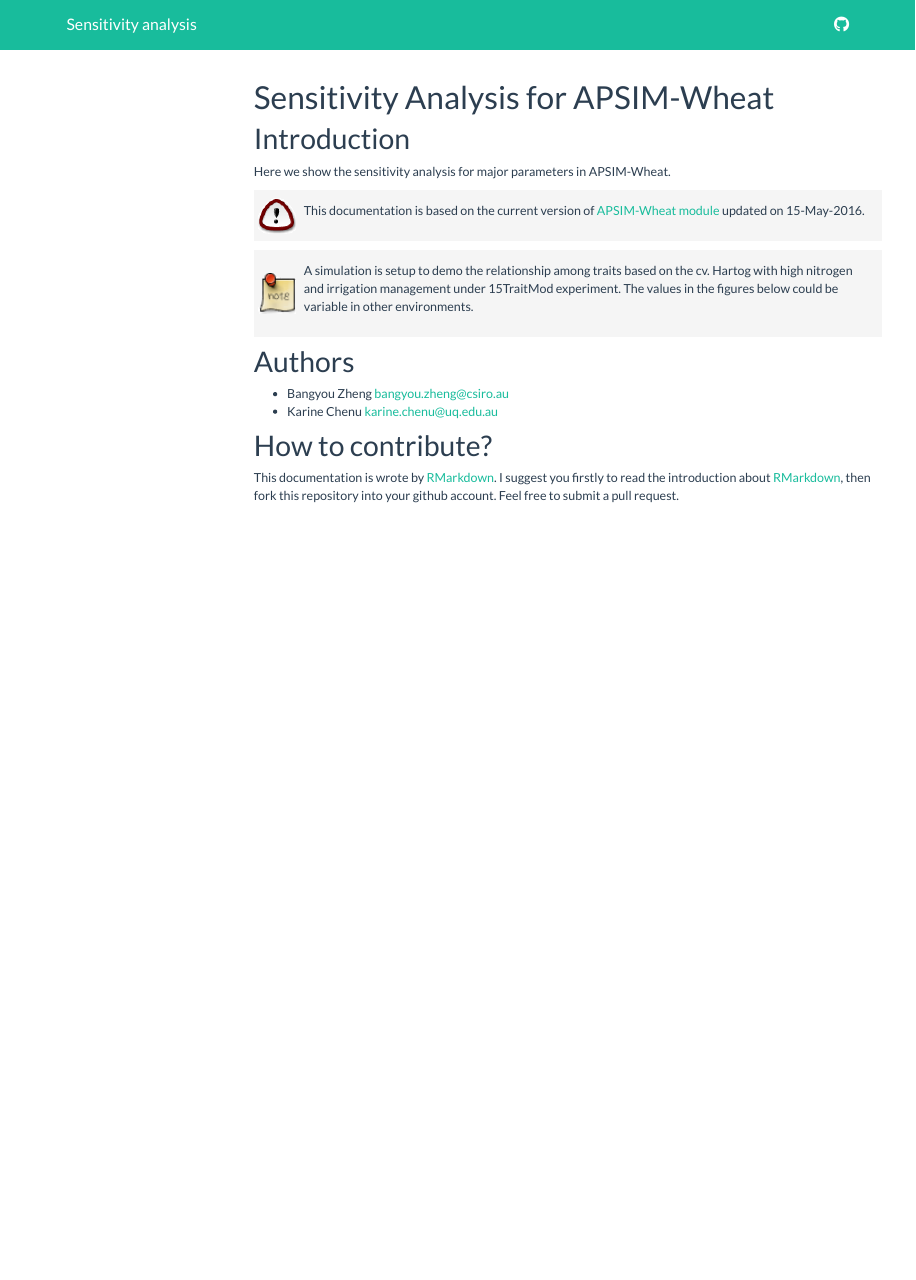
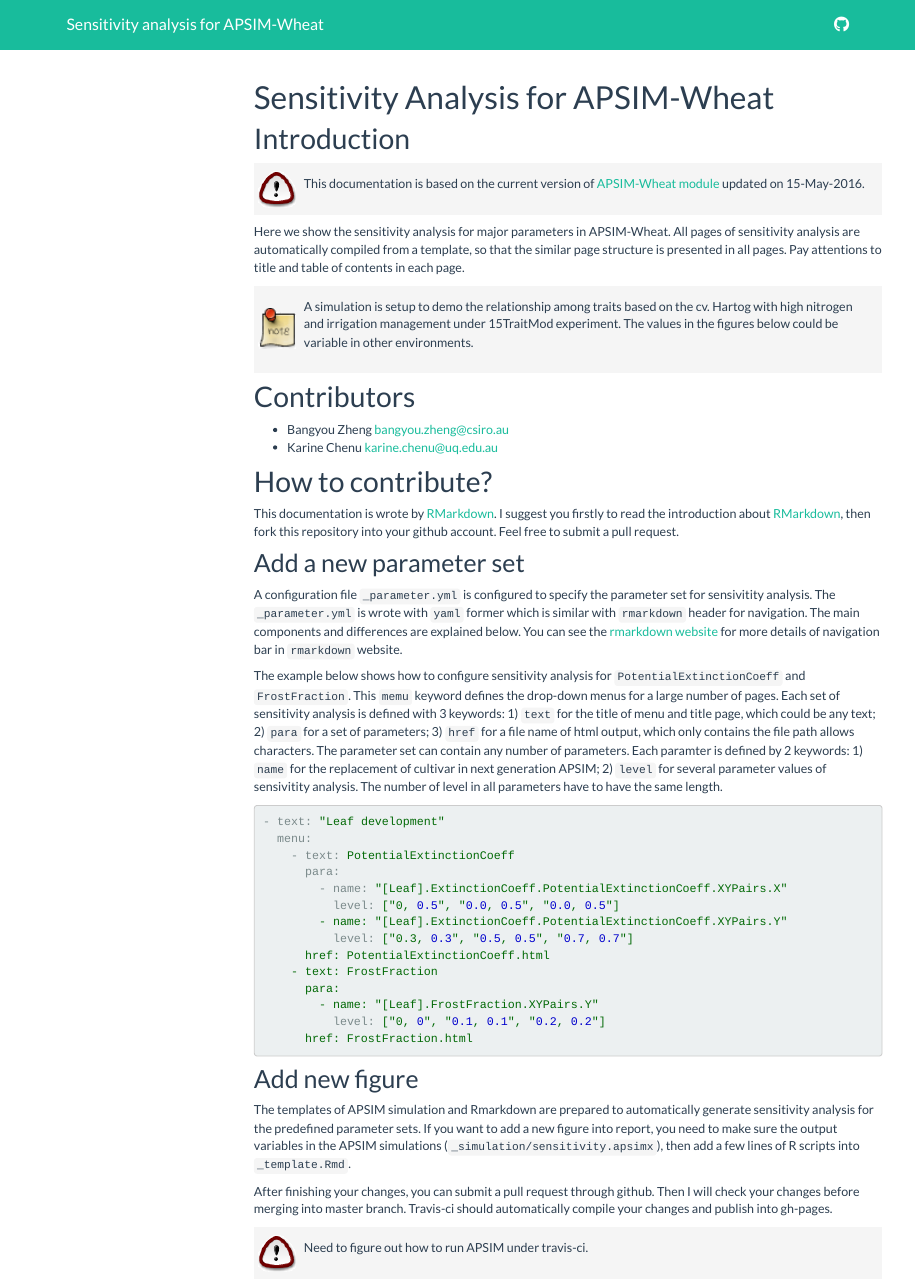
Before and after one commit to ZhiganZhao/APSIM-Wheat-Sens, an R Markdown document (index.Rmd): the page in a window 1100 px wide, from its top. Rendered offline with R 4.5, knitr and Pandoc, with nearby package versions; menus at the side of the page are left out.

Commit message:
Update home page.

````diff
--- a/_navbar.yml
+++ b/_navbar.yml
@@ -1,4 +1,4 @@
-title: Sensitivity analysis
+title: Sensitivity analysis for APSIM-Wheat
 type: inverse
 left: ~
 right:
--- a/index.Rmd
+++ b/index.Rmd
@@ -4,12 +4,18 @@
 
 # Introduction
 
-Here we show the sensitivity analysis for major parameters in APSIM-Wheat.
 
-
-```{block, type = 'rmdimportant', echo=TRUE}
+```{block, type='rmdimportant', echo=TRUE}
 This documentation is based on the current version of [APSIM-Wheat module](https://github.com/APSIMInitiative/ApsimX/blob/5937006840bcfcd663353378653598176262fe0a/Prototypes/Wheat/WheatValidation.apsimx) updated on 15-May-2016.
 ```
 
 
+Here we show the sensitivity analysis for major parameters in APSIM-Wheat. All pages of sensitivity analysis are automatically compiled from a template, so that the similar page structure is presented in all pages. Pay attentions to title and table of contents in each page.
+
+
+
+
+
+
+
 ```{block, type='rmdnote', echo=TRUE}
@@ -20,7 +26,8 @@
 
 
 
-# Authors
+# Contributors
+
 - Bangyou Zheng <bangyou.zheng@csiro.au>
 - Karine Chenu <karine.chenu@uq.edu.au>
 
@@ -28,3 +35,45 @@
 # How to contribute?
 
 This documentation is wrote by [RMarkdown](rmarkdown.rstudio.com). I suggest you firstly to read the introduction about [RMarkdown](rmarkdown.rstudio.com), then fork this repository into your github account. Feel free to submit a pull request.
+
+
+## Add a new parameter set
+
+A configuration file `_parameter.yml` is configured to specify the parameter set for sensivitity analysis. The `_parameter.yml` is wrote with `yaml` former which is similar with `rmarkdown` header for navigation.  The main components and differences are explained below. You can see the [rmarkdown website](http://rmarkdown.rstudio.com/rmarkdown_websites.html) for more details of navigation bar in `rmarkdown` website.
+
+
+The example below shows how to configure sensitivity analysis for `PotentialExtinctionCoeff` and `FrostFraction`.
+This `memu` keyword defines the drop-down menus for a large number of pages. Each set of sensitivity analysis is defined with 3 keywords: 1) `text` for the title of menu and title page, which could be any text; 2) `para` for a set of parameters; 3) `href` for a file name of html output, which only contains the file path allows characters. The parameter set can contain any number of parameters. Each paramter is defined by 2 keywords: 1) `name` for the replacement of cultivar in next generation APSIM; 2) `level` for several parameter values of sensivitity analysis. The number of level in all parameters have to have the same length.
+
+```yaml
+- text: "Leaf development"
+  menu:
+    - text: PotentialExtinctionCoeff
+      para:
+        - name: "[Leaf].ExtinctionCoeff.PotentialExtinctionCoeff.XYPairs.X"
+          level: ["0, 0.5", "0.0, 0.5", "0.0, 0.5"]
+        - name: "[Leaf].ExtinctionCoeff.PotentialExtinctionCoeff.XYPairs.Y"
+          level: ["0.3, 0.3", "0.5, 0.5", "0.7, 0.7"]
+      href: PotentialExtinctionCoeff.html
+    - text: FrostFraction
+      para:
+        - name: "[Leaf].FrostFraction.XYPairs.Y"
+          level: ["0, 0", "0.1, 0.1", "0.2, 0.2"]
+      href: FrostFraction.html
+
+```
+
+
+## Add new figure
+
+The templates of APSIM simulation and Rmarkdown are prepared to automatically generate sensitivity analysis for the predefined parameter sets. If you want to add a new figure into report, you need to make sure the output variables in the APSIM simulations (`_simulation/sensitivity.apsimx`), then add a few lines of R scripts into `_template.Rmd`.
+
+
+
+After finishing your changes, you can submit a pull request through github. Then I will check your changes before merging into master branch. Travis-ci should automatically compile your changes and publish into gh-pages.
+
+
+
+```{block, type='rmdimportant', echo=TRUE}
+Need to figure out how to run APSIM under travis-ci.
+```
````
Also changed, not shown: _generate-gh-pages.R (+6 -2 lines), _template.Rmd (+14 -0 lines), index.Rmd (2 more changed lines).
